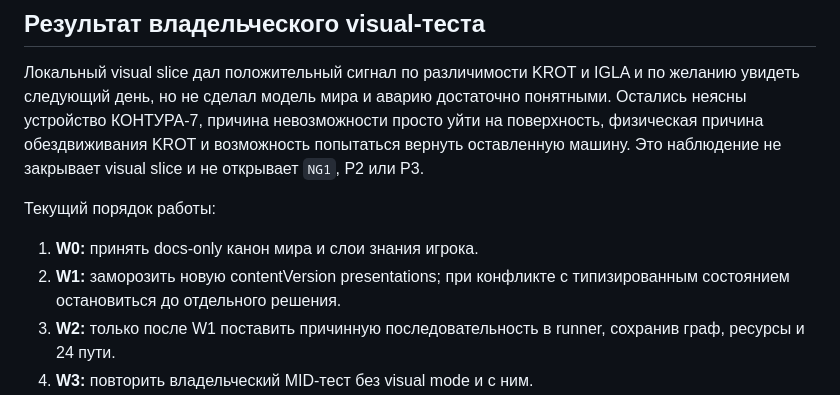
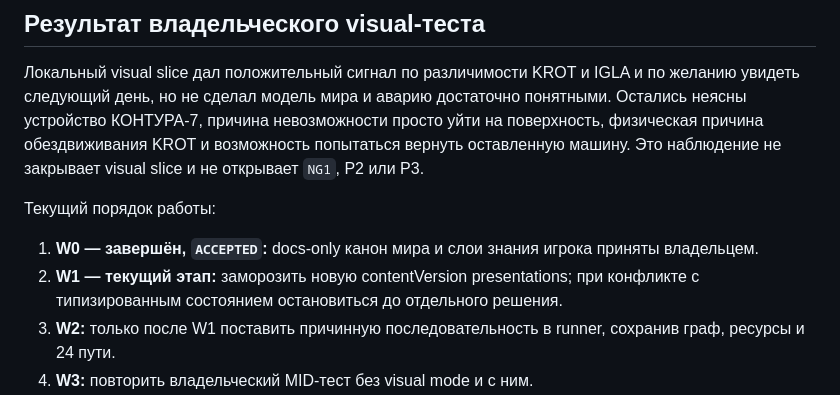
Before and after one commit to Robby300/kontur-game-prototype, a Markdown page: NARRATIVE_V04_PLAN.md, the part around the change. Rendered like a GitHub page.

```diff
--- a/NARRATIVE_V04_PLAN.md
+++ b/NARRATIVE_V04_PLAN.md
@@ -23,9 +23,10 @@ production-разработку; текущая последовательнос
 
 Текущий порядок работы:
 
-1. **W0:** принять docs-only канон мира и слои знания игрока.
-2. **W1:** заморозить новую contentVersion presentations; при конфликте с
-   типизированным состоянием остановиться до отдельного решения.
+1. **W0 — завершён, `ACCEPTED`:** docs-only канон мира и слои знания игрока
+   приняты владельцем.
+2. **W1 — текущий этап:** заморозить новую contentVersion presentations; при
+   конфликте с типизированным состоянием остановиться до отдельного решения.
 3. **W2:** только после W1 поставить причинную последовательность в runner,
    сохранив граф, ресурсы и 24 пути.
 4. **W3:** повторить владельческий MID-тест без visual mode и с ним.
```
Also changed, not shown: README.md (+5 -6 lines), WORLD_V05_IMPLEMENTATION_PLAN.md (+16 -1 lines).
